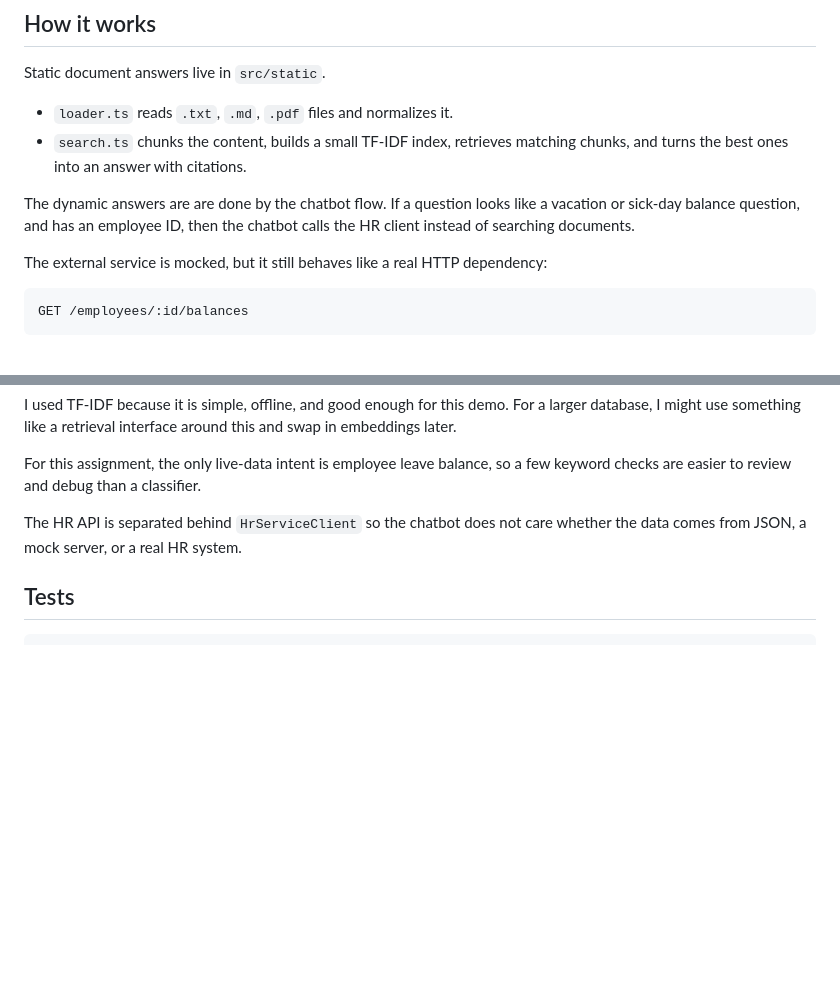
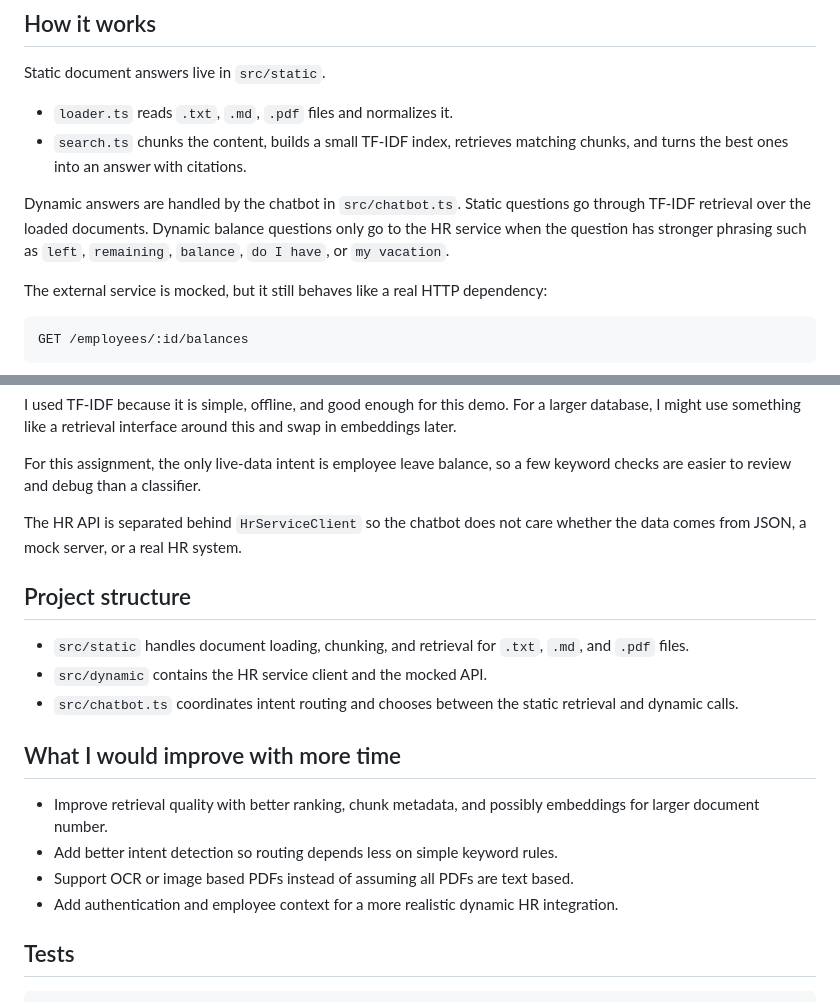
Before and after one commit to theknight22/trenkwalder-application-project, a Markdown page: README.md, 2 parts joined by grey strips. GitHub-like rendering; blank space fills up the shorter version.

Commit message:
Clarify chatbot routing and document submission details

````diff
--- a/README.md
+++ b/README.md
@@ -62,8 +62,9 @@ Static document answers live in `src/static`.
 - `loader.ts` reads `.txt`, `.md`, `.pdf` files and normalizes it.
 - `search.ts` chunks the content, builds a small TF-IDF index, retrieves matching chunks, and turns the best ones into an answer with citations.
 
-The dynamic answers are are done by the chatbot flow.
-If a question looks like a vacation or sick-day balance question, and has an employee ID, then the chatbot calls the HR client instead of searching documents.
+Dynamic answers are handled by the chatbot in `src/chatbot.ts`.
+Static questions go through TF-IDF retrieval over the loaded documents.
+Dynamic balance questions only go to the HR service when the question has stronger phrasing such as `left`, `remaining`, `balance`, `do I have`, or `my vacation`.
 
 The external service is mocked, but it still behaves like a real HTTP dependency:
 
@@ -90,6 +91,19 @@ For this assignment, the only live-data intent is employee leave balance, so a f
 
 The HR API is separated behind `HrServiceClient` so the chatbot does not care whether the data comes from JSON, a mock server, or a real HR system.
 
+## Project structure
+
+- `src/static` handles document loading, chunking, and retrieval for `.txt`, `.md`, and `.pdf` files.
+- `src/dynamic` contains the HR service client and the mocked API.
+- `src/chatbot.ts` coordinates intent routing and chooses between the static retrieval and dynamic calls.
+
+## What I would improve with more time
+
+- Improve retrieval quality with better ranking, chunk metadata, and possibly embeddings for larger document number.
+- Add better intent detection so routing depends less on simple keyword rules.
+- Support OCR or image based PDFs instead of assuming all PDFs are text based.
+- Add authentication and employee context for a more realistic dynamic HR integration.
+
 ## Tests
 
 ```bash
````
